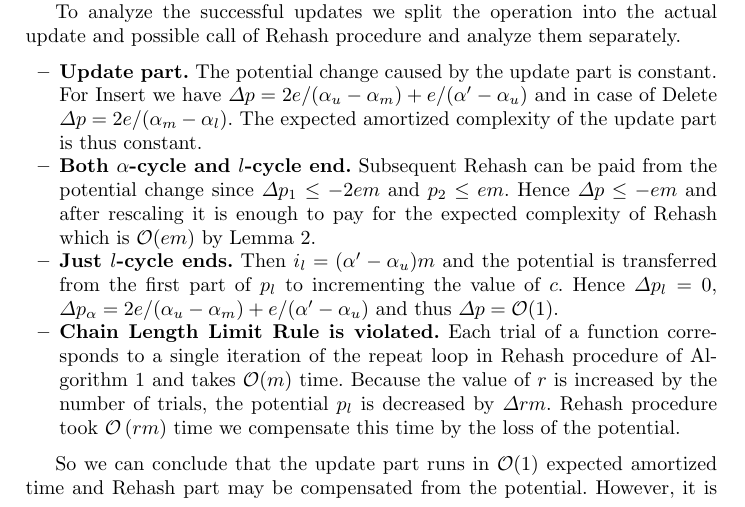
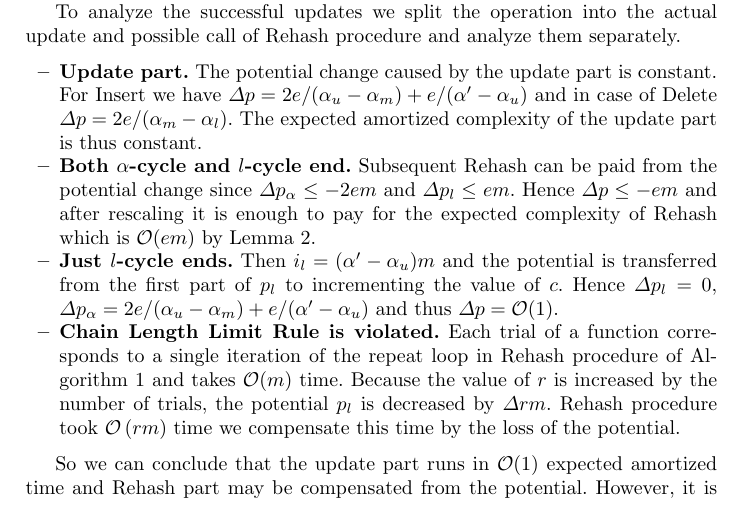
Before and after one commit to babky/hashing, a LaTeX thesis (esa-article/text.tex, which reads esa-article/model.tex): part of page 7 of 16, cut so that both start at the same text. Compiled offline with pdfLaTeX.

Commit message:
Chybelo preznaceni potencialu.

```diff
--- a/esa-article/model.tex
+++ b/esa-article/model.tex
@@ -162,7 +162,7 @@ For Insert we have $\Delta p = 2e/(\alpha_u - \alpha_m) + e/(\alpha' - \alpha_u)
 The expected amortized complexity of the update part is thus constant.
 
 	\item \textbf{Both $\alpha$-cycle and $l$-cycle end.}
-Subsequent Rehash can be paid from the potential change since $\Delta p_1 \leq -2em$ and $p_2 \leq em$.
+Subsequent Rehash can be paid from the potential change since $\Delta p_\alpha \leq -2em$ and $\Delta p_l \leq em$.
 Hence $\Delta p \leq -em$ and after rescaling it is enough to pay for the expected complexity of Rehash which is $\bigo(em)$ by Lemma \ref{lemma-no-trials}.
 
 	\item \textbf{Just $l$-cycle ends.}
```
